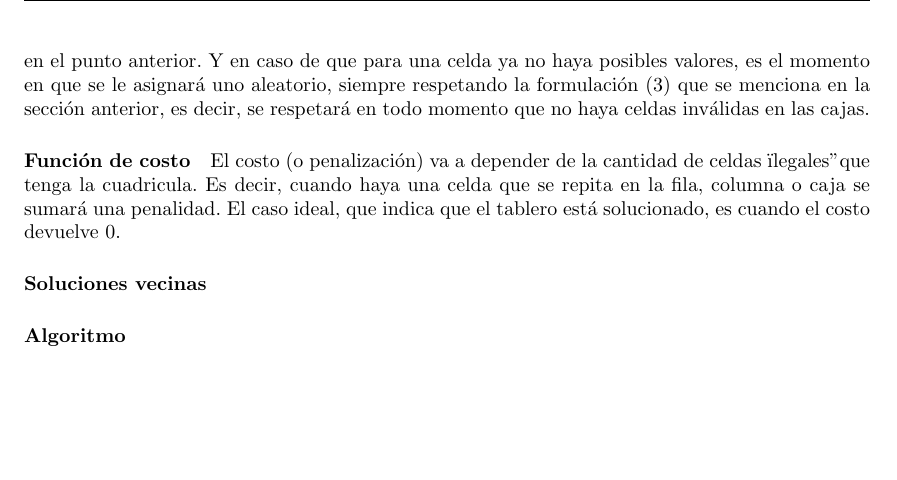
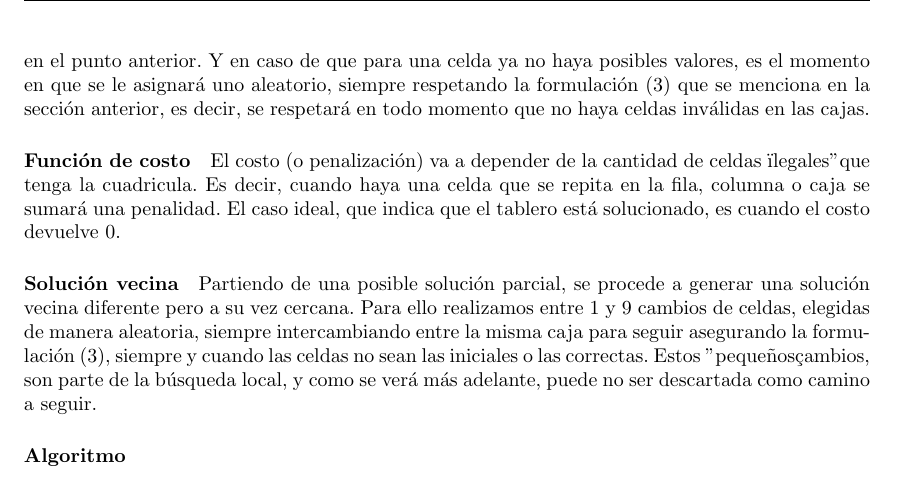
Before and after one commit to kevinkuja/metah-sudoku, a LaTeX document (informe/informe.tex, which reads informe/solucion.tex): part of page 5 of 10, cut so that both start at the same text, the shorter picture padded with empty space. Compiled offline with pdfLaTeX.

Commit message:
Update solucion.tex

```diff
--- a/informe/solucion.tex
+++ b/informe/solucion.tex
@@ -58,5 +58,7 @@ Antes de ir directo al algoritmo hay que tener en cuenta las diferentes eleccion
 Como el algoritmo así lo requiere, debemos partir de una solución inicial para intentar mejorarla y en el mejor de los casos poder resolverla. Una primera opción que se puede pensar es, a partir de las celdas iniciales, rellenar todas las celdas vacías con valores aleatorios directamente. Sin descartar totalmente esta idea fuimos un poco más allá. Básicamente intentamos resolver el Sudoku lo más que podamos, estando siempre seguro de que los valores que pongamos en las celdas son los correctos. Para esto analizamos los posibles valores que pueden ir en cada celda, eliminando de esas posibilidades valores que estén en la misma fila, columna o caja. Luego de esto, en caso de detectar que una celda tiene un solo valor posible, se rellenará la celda con ese valor y se lo considerará correcto ya que fue deducido de la configuración inicial. En caso de que no haya valores posibles para esa celda, indicará que esa configuración inicial no tiene solución posible. Por cada celda que se rellene se deberá recalcular todo el proceso de nuevo, hasta que en algún ciclo no haya modificaciones. \\Una vez que se terminó de deducir lo máximo posible será el momento de rellenar las celdas que quedaron vacias. Para este punto intentaremos ser lo menos aleatorio posible, y para tal caso seleccionaremos entre los posibles valores que pueden tener la celda, que ya habíamos calculado en el punto anterior. Y en caso de que para una celda ya no haya posibles valores, es el momento en que se le asignará uno aleatorio, siempre respetando la formulación (3) que se menciona en la sección anterior, es decir, se respetará en todo momento que no haya celdas inválidas en las cajas.
 \paragraph{Función de costo}
 El costo (o penalización) va a depender de la cantidad de celdas "ilegales" que tenga la cuadricula. Es decir, cuando haya una celda que se repita en la fila, columna o caja se sumará una penalidad. El caso ideal, que indica que el tablero está solucionado, es cuando el costo devuelve 0.
-\paragraph{Soluciones vecinas}
+\paragraph{Solución vecina}
+Partiendo de una posible solución parcial, se procede a generar una solución vecina diferente pero a su vez cercana. Para ello realizamos entre 1 y 9 cambios de celdas, elegidas de manera aleatoria, siempre intercambiando entre la misma caja para seguir asegurando la formulación (3), siempre y cuando las celdas no sean las iniciales o las correctas. Estos "pequeños" cambios, son parte de la búsqueda local, y como se verá más adelante, puede no ser descartada como camino a seguir.
+
 \paragraph{Algoritmo}
```
